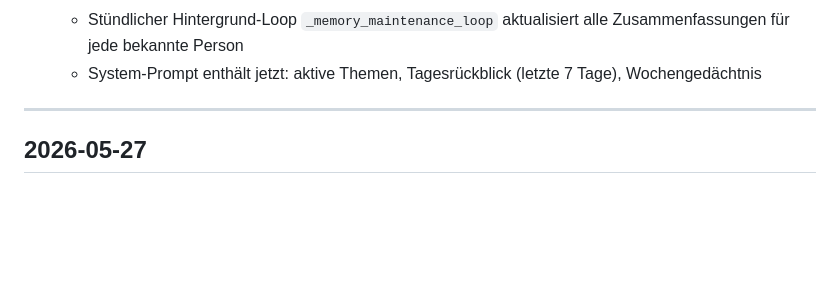
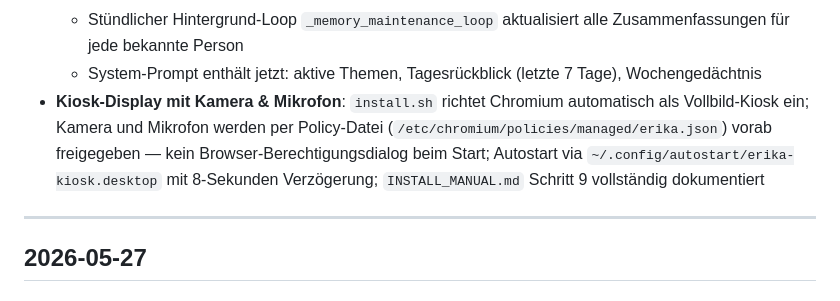
Before and after one commit to dennis-debaIT/robot-core, a Markdown page: CHANGELOG.md, the part around the change. Drawn GitHub-style; blank space fills up the shorter version.

Commit message:
docs: Kiosk-Display in CHANGELOG eintragen
Co-Authored-By: Claude Sonnet 4.6 <noreply@anthropic.com>

```diff
--- a/CHANGELOG.md
+++ b/CHANGELOG.md
@@ -25,6 +25,7 @@ Format: neueste Einträge oben.
   - `MemoryService`: baut Session-Kontext, erstellt/aktualisiert Tageszusammenfassungen, komprimiert 30 Tage alte Tageseinträge zu Wochensummaries, archiviert inaktive Themen nach 60 Tagen, löscht Wochen älter als 6 Monate
   - Stündlicher Hintergrund-Loop `_memory_maintenance_loop` aktualisiert alle Zusammenfassungen für jede bekannte Person
   - System-Prompt enthält jetzt: aktive Themen, Tagesrückblick (letzte 7 Tage), Wochengedächtnis
+- **Kiosk-Display mit Kamera & Mikrofon**: `install.sh` richtet Chromium automatisch als Vollbild-Kiosk ein; Kamera und Mikrofon werden per Policy-Datei (`/etc/chromium/policies/managed/erika.json`) vorab freigegeben — kein Browser-Berechtigungsdialog beim Start; Autostart via `~/.config/autostart/erika-kiosk.desktop` mit 8-Sekunden Verzögerung; `INSTALL_MANUAL.md` Schritt 9 vollständig dokumentiert
 
 ---
 
```
